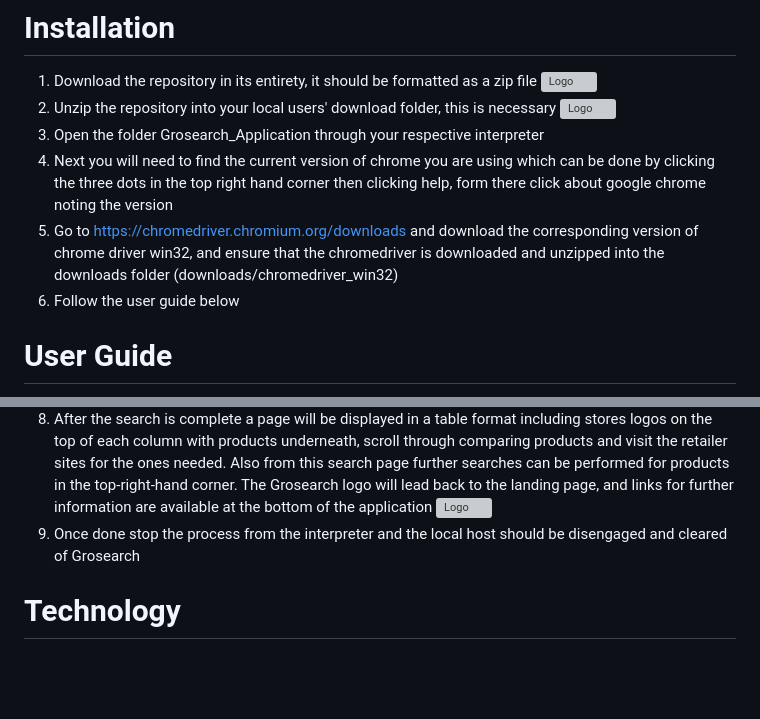
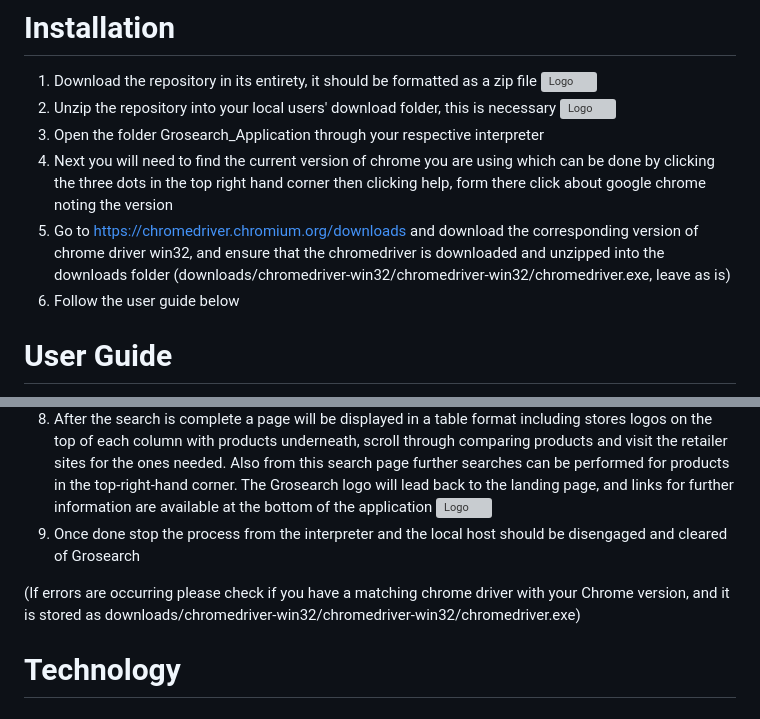
Before and after one commit to ManjotSingh18/Grosearch, a Markdown page: README.md, 2 parts joined by grey strips. GitHub-like rendering; blank space fills up the shorter version; grey boxes are pictures that could not be loaded.

```diff
--- a/README.md
+++ b/README.md
@@ -32,7 +32,7 @@ The Stores have been selected based on their accessibility. The communications w
 ![Logo](Grosearch_Application/README_Images/Extract.png)
 3. Open the folder Grosearch_Application through your respective interpreter
 4. Next you will need to find the current version of  chrome you are using which can be done by clicking the three dots in the top right hand corner then clicking help, form there click about google chrome noting the version
-5. Go to https://chromedriver.chromium.org/downloads and download the corresponding version of chrome driver win32, and ensure that the chromedriver is downloaded and unzipped into the downloads folder (downloads/chromedriver_win32)
+5. Go to https://chromedriver.chromium.org/downloads and download the corresponding version of chrome driver win32, and ensure that the chromedriver is downloaded and unzipped into the downloads folder (downloads/chromedriver-win32/chromedriver-win32/chromedriver.exe, leave as is)
 6. Follow the user guide below
 
 # User Guide
@@ -48,6 +48,8 @@ The Stores have been selected based on their accessibility. The communications w
 8. After the search is complete a page will be displayed in a table format including stores logos on the top of each column with products underneath, scroll through comparing products and visit the retailer sites for the ones needed. Also from this search page further searches can be performed for products in the top-right-hand corner. The Grosearch logo will lead back to the landing page, and links for further information are available at the bottom of the application
 ![Logo](Grosearch_Application/README_Images/Search.png)
 9. Once done stop the process from the interpreter and the local host should be disengaged and cleared of Grosearch
+
+(If errors are occurring please check if you have a matching chrome driver with your Chrome version, and it is stored as downloads/chromedriver-win32/chromedriver-win32/chromedriver.exe)
 
 # Technology
 ## Python
```
